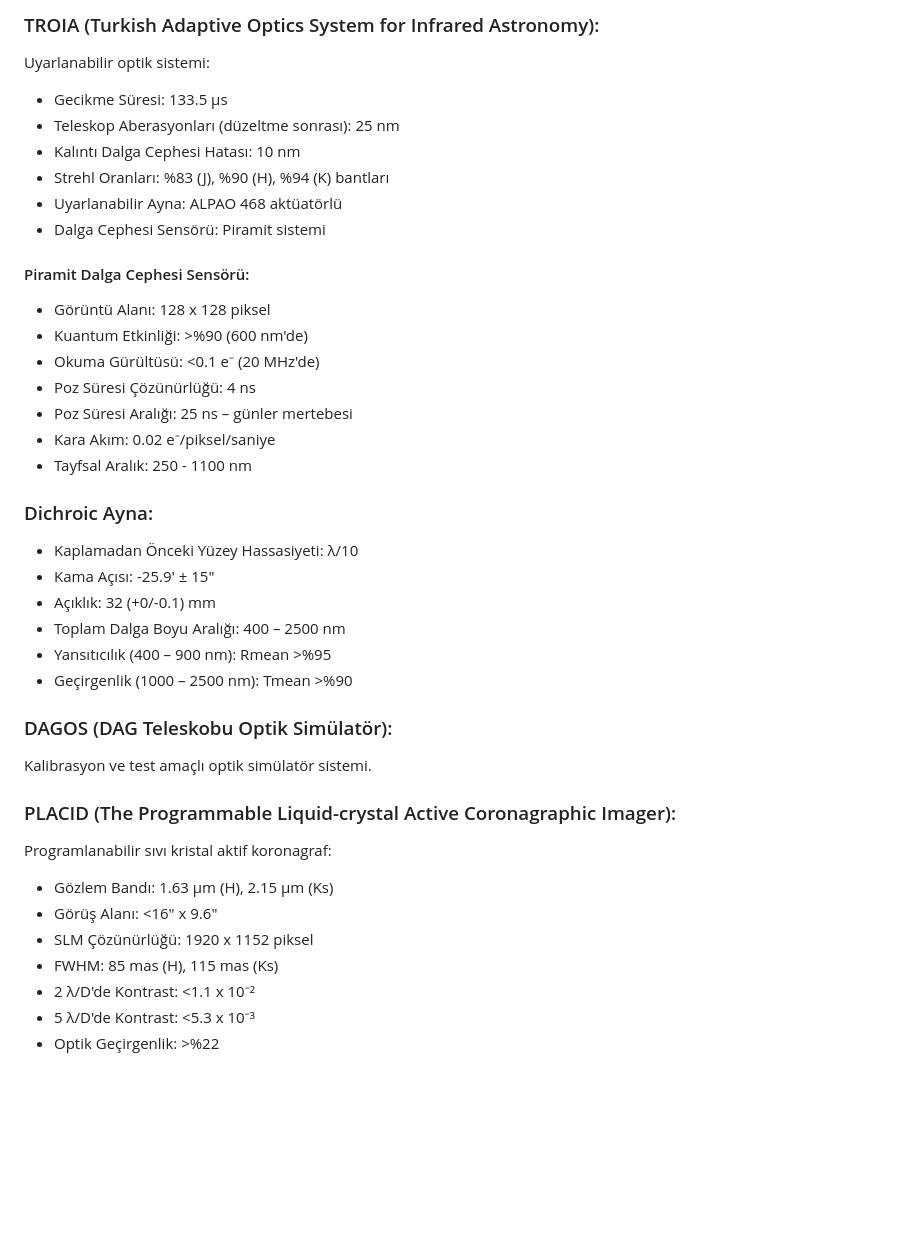
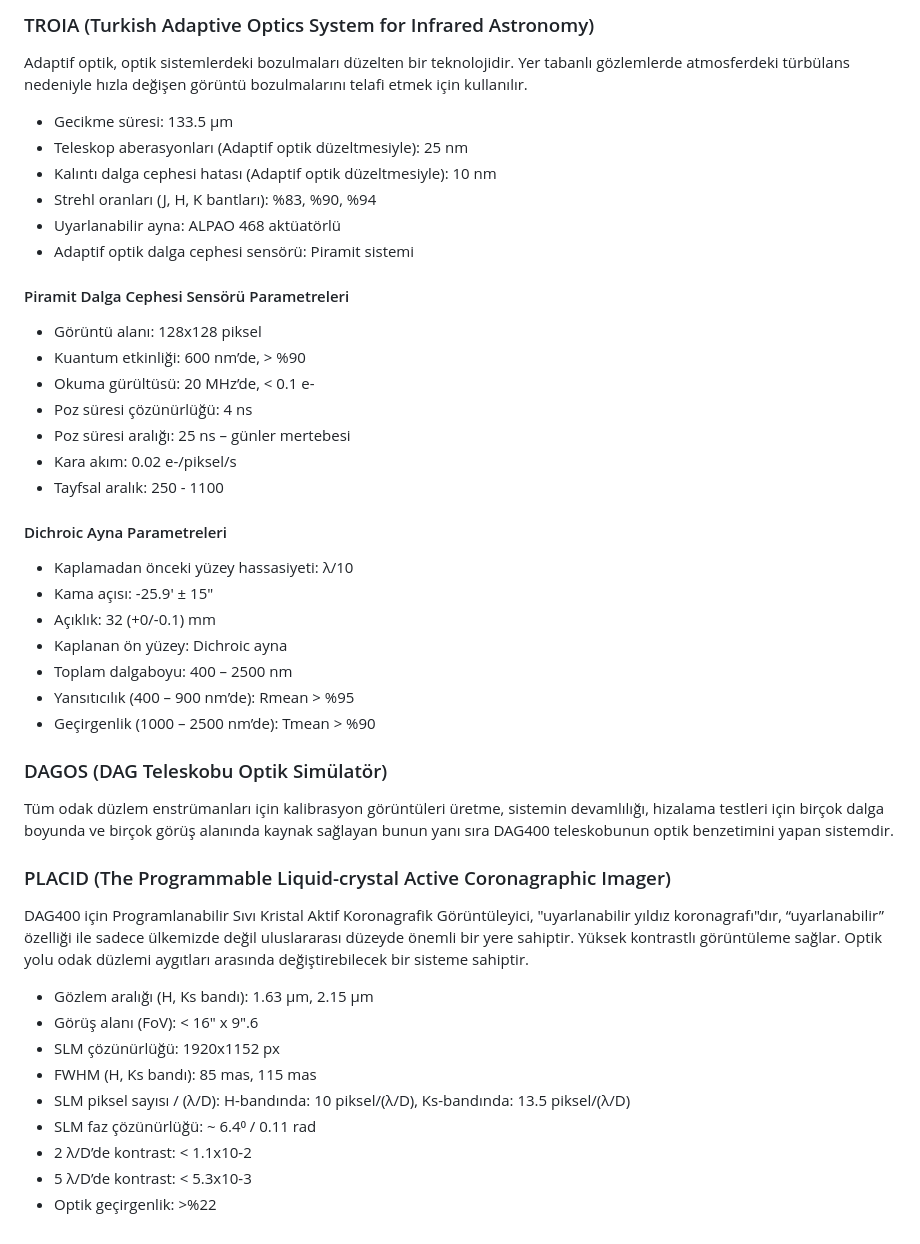
Before and after one commit to galiperbas/yakinskop, a Markdown page: data/erzurum/dag400.md, the part around one of its changes. Rendered like a GitHub page; blank space fills up the shorter version.

```diff
--- a/data/erzurum/dag400.md
+++ b/data/erzurum/dag400.md
@@ -49,39 +126,44 @@ Kızılötesi görüntüleme kamerası:
 
-### TROIA (Turkish Adaptive Optics System for Infrared Astronomy):
-Uyarlanabilir optik sistemi:
-- Gecikme Süresi: 133.5 µs
-- Teleskop Aberasyonları (düzeltme sonrası): 25 nm
-- Kalıntı Dalga Cephesi Hatası: 10 nm
-- Strehl Oranları: %83 (J), %90 (H), %94 (K) bantları
-- Uyarlanabilir Ayna: ALPAO 468 aktüatörlü
-- Dalga Cephesi Sensörü: Piramit sistemi
+### TROIA (Turkish Adaptive Optics System for Infrared Astronomy)
+Adaptif optik, optik sistemlerdeki bozulmaları düzelten bir teknolojidir. Yer tabanlı gözlemlerde atmosferdeki türbülans nedeniyle hızla değişen görüntü bozulmalarını telafi etmek için kullanılır.
 
-#### Piramit Dalga Cephesi Sensörü:
-- Görüntü Alanı: 128 x 128 piksel
-- Kuantum Etkinliği: >%90 (600 nm'de)
-- Okuma Gürültüsü: <0.1 e⁻ (20 MHz'de)
-- Poz Süresi Çözünürlüğü: 4 ns
-- Poz Süresi Aralığı: 25 ns – günler mertebesi
-- Kara Akım: 0.02 e⁻/piksel/saniye
-- Tayfsal Aralık: 250 - 1100 nm
+- Gecikme süresi: 133.5 µm
+- Teleskop aberasyonları (Adaptif optik düzeltmesiyle): 25 nm
+- Kalıntı dalga cephesi hatası (Adaptif optik düzeltmesiyle): 10 nm
+- Strehl oranları (J, H, K bantları): %83, %90, %94
+- Uyarlanabilir ayna: ALPAO 468 aktüatörlü
+- Adaptif optik dalga cephesi sensörü: Piramit sistemi
 
-### Dichroic Ayna:
-- Kaplamadan Önceki Yüzey Hassasiyeti: λ/10
-- Kama Açısı: -25.9' ± 15"
+#### Piramit Dalga Cephesi Sensörü Parametreleri
+- Görüntü alanı: 128x128 piksel
+- Kuantum etkinliği: 600 nm’de, > %90
+- Okuma gürültüsü: 20 MHz’de, < 0.1 e-
+- Poz süresi çözünürlüğü: 4 ns
+- Poz süresi aralığı: 25 ns – günler mertebesi
+- Kara akım: 0.02 e-/piksel/s
+- Tayfsal aralık: 250 - 1100
+
+#### Dichroic Ayna Parametreleri
+- Kaplamadan önceki yüzey hassasiyeti: λ/10
+- Kama açısı: -25.9′ ± 15″
 - Açıklık: 32 (+0/-0.1) mm
-- Toplam Dalga Boyu Aralığı: 400 – 2500 nm
-- Yansıtıcılık (400 – 900 nm): Rmean >%95
-- Geçirgenlik (1000 – 2500 nm): Tmean >%90
+- Kaplanan ön yüzey: Dichroic ayna
+- Toplam dalgaboyu: 400 – 2500 nm
+- Yansıtıcılık (400 – 900 nm’de): Rmean > %95
+- Geçirgenlik (1000 – 2500 nm’de): Tmean > %90
 
-### DAGOS (DAG Teleskobu Optik Simülatör):
-Kalibrasyon ve test amaçlı optik simülatör sistemi.
+### DAGOS (DAG Teleskobu Optik Simülatör)
+Tüm odak düzlem enstrümanları için kalibrasyon görüntüleri üretme, sistemin devamlılığı, hizalama testleri için birçok dalga boyunda ve birçok görüş alanında kaynak sağlayan bunun yanı sıra DAG400 teleskobunun optik benzetimini yapan sistemdir.
 
-### PLACID (The Programmable Liquid-crystal Active Coronagraphic Imager):
-Programlanabilir sıvı kristal aktif koronagraf:
-- Gözlem Bandı: 1.63 µm (H), 2.15 µm (Ks)
-- Görüş Alanı: <16" x 9.6"
-- SLM Çözünürlüğü: 1920 x 1152 piksel
-- FWHM: 85 mas (H), 115 mas (Ks)
-- 2 λ/D'de Kontrast: <1.1 x 10⁻²
-- 5 λ/D'de Kontrast: <5.3 x 10⁻³
-- Optik Geçirgenlik: >%22
+### PLACID (The Programmable Liquid-crystal Active Coronagraphic Imager)
+DAG400 için Programlanabilir Sıvı Kristal Aktif Koronagrafik Görüntüleyici, "uyarlanabilir yıldız koronagrafı"dır, “uyarlanabilir” özelliği ile sadece ülkemizde değil uluslararası düzeyde önemli bir yere sahiptir. Yüksek kontrastlı görüntüleme sağlar. Optik yolu odak düzlemi aygıtları arasında değiştirebilecek bir sisteme sahiptir.
+
+- Gözlem aralığı (H, Ks bandı): 1.63 µm, 2.15 µm
+- Görüş alanı (FoV): < 16″ x 9″.6
+- SLM çözünürlüğü: 1920x1152 px
+- FWHM (H, Ks bandı): 85 mas, 115 mas
+- SLM piksel sayısı / (λ/D): H-bandında: 10 piksel/(λ/D), Ks-bandında: 13.5 piksel/(λ/D)
+- SLM faz çözünürlüğü: ~ 6.4⁰ / 0.11 rad
+- 2 λ/D’de kontrast: < 1.1x10-2
+- 5 λ/D’de kontrast: < 5.3x10-3
+- Optik geçirgenlik: >%22
```
Also changed, not shown: other parts of data/erzurum/dag400.md (+110 -33 lines).
